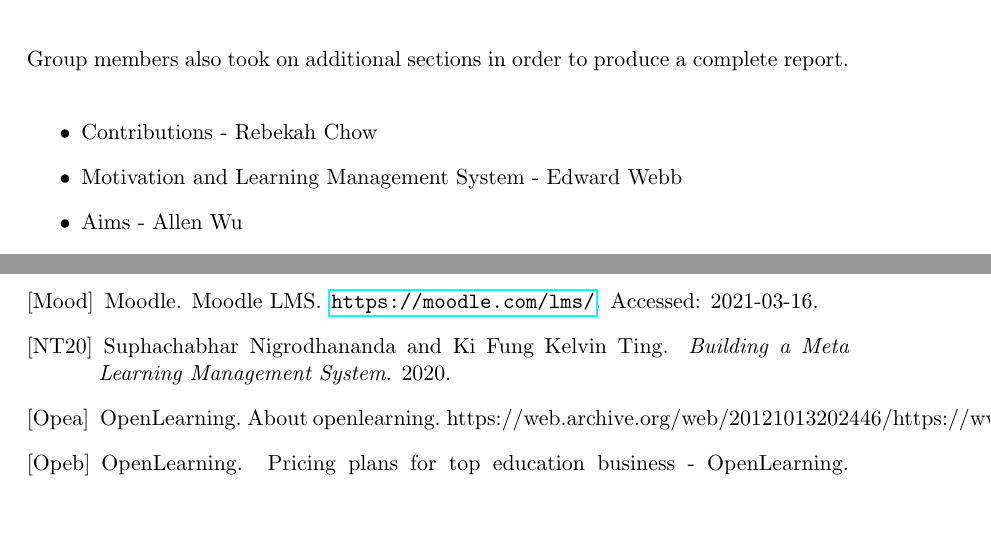
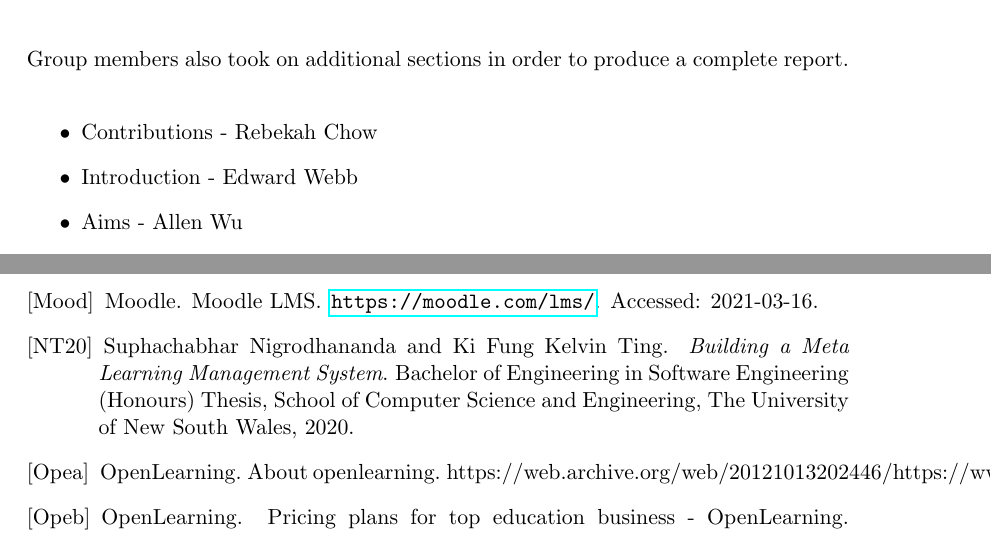
Before and after one commit to MeilinHuang/Meta-Learning-Management-System, a LaTeX thesis (Thesis/ThesisA/thesisa.tex, which reads Thesis/ThesisA/contributions.tex, Thesis/ThesisA/pubs.bib): two parts of pages 5 and 97 of 99, joined at a grey line, cut so that both start at the same text, the shorter picture padded with empty space. Compiled offline with pdfLaTeX.

Commit message:
Update bibliography and contributions

```diff
--- a/Thesis/ThesisA/contributions.tex
+++ b/Thesis/ThesisA/contributions.tex
@@ -39,7 +39,7 @@ Group members also took on additional sections in order to produce a complete re
 
 \begin{itemize}
     \item Contributions - Rebekah Chow
-    \item Motivation and Learning Management System - Edward Webb
+    \item Introduction - Edward Webb
     \item Aims - Allen Wu
     \item System Architecture - Daniel Ferraro
     \item Conclusion - David Nguyen
--- a/Thesis/ThesisA/pubs.bib
+++ b/Thesis/ThesisA/pubs.bib
@@ -164,17 +164,23 @@
 @book{prevThesisA1,
   author = {Suphachabhar Nigrodhananda and Ki Fung Kelvin Ting},
   title = {Building a Meta Learning Management System},
-  year = {2020}
+  year = {2020},
+  publisher = {Bachelor of Engineering in Software Engineering (Honours) Thesis},
+  address = {School of Computer Science and Engineering, The University of New South Wales}
 }
 
 @book{prevThesisA2,
   author = {Apoorva Jayesh Bhagchandani},
   title = {Building a Meta Learning Management System},
-  year = {2020}
+  year = {2020},
+  publisher = {Bachelor of Engineering in Software Engineering (Honours) Thesis},
+  address = {School of Computer Science and Engineering, The University of New South Wales}
 }
 
 @book{prevThesisA3,
   author = {(Tammy) Xue Qing Zhong},
   title = {Building a Meta Learning Management System},
-  year = {2020}
+  year = {2020},
+  publisher = {Bachelor of Engineering in Software Engineering (Honours) Thesis},
+  address = {School of Computer Science and Engineering, The University of New South Wales}
 }
```
